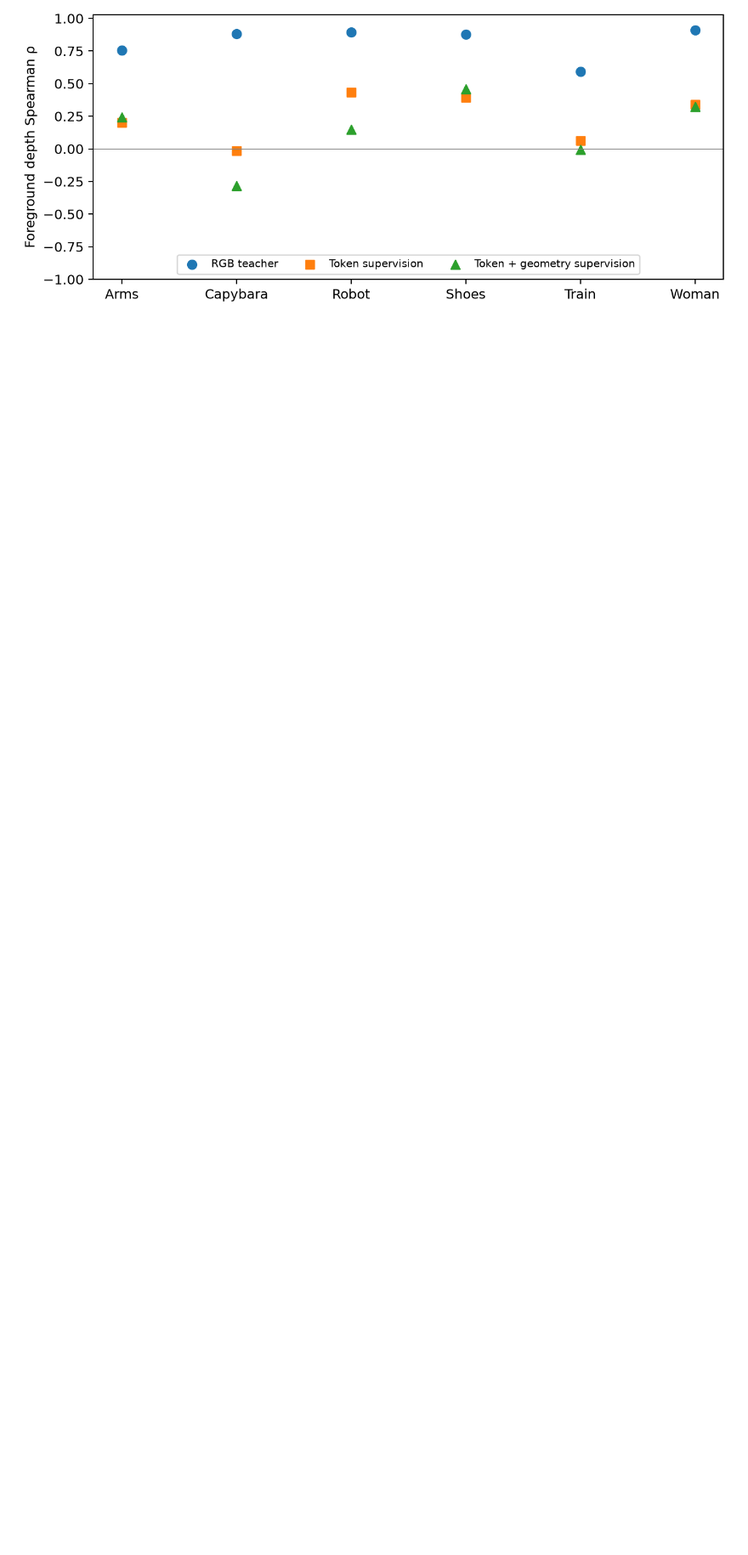
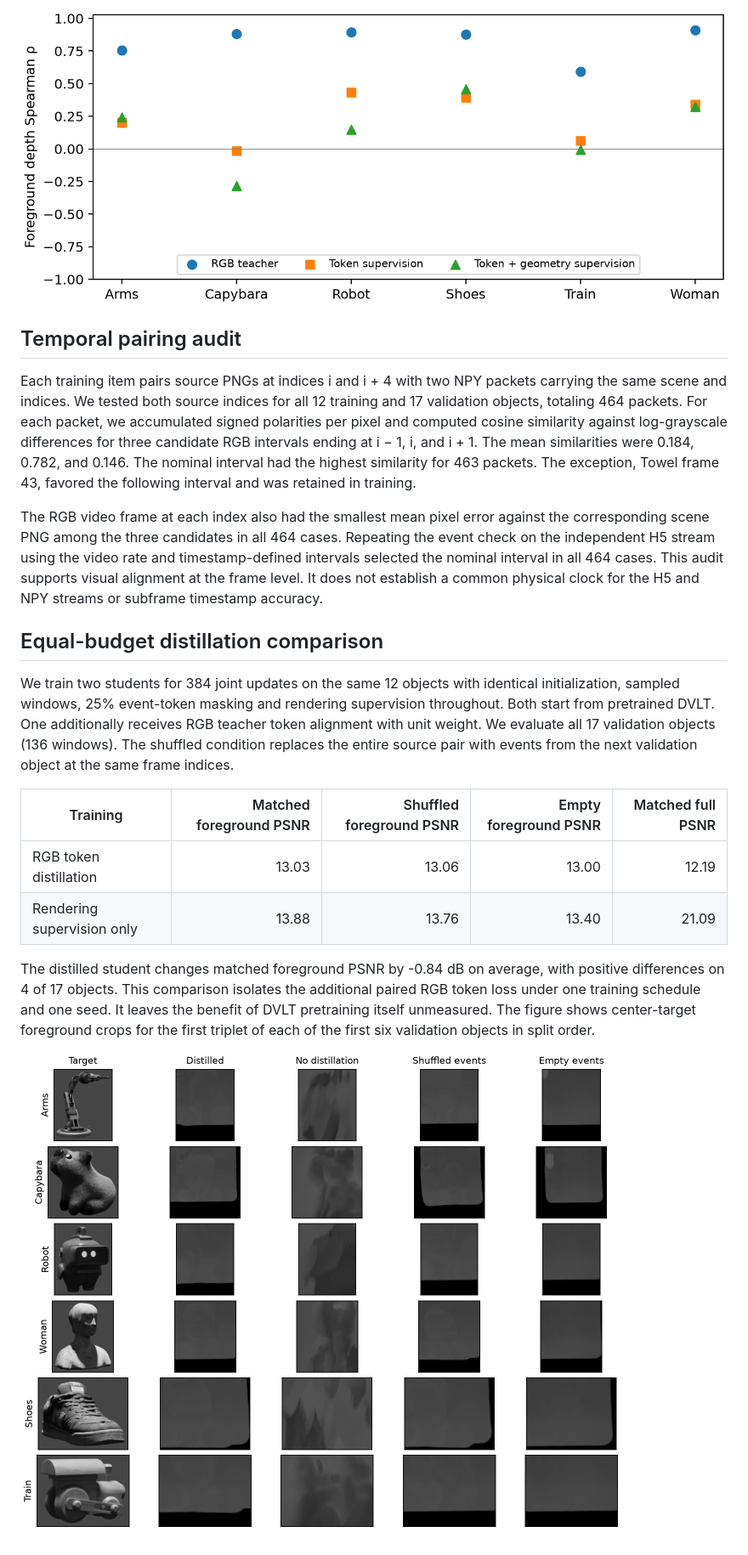
Before and after one commit to TermInaL1111/EPF3DGSS, a Markdown page: paper/manuscript.md, the part around one of its changes. Shown at 85% size. GitHub-like rendering; pictures changed too: paper/event_conditioning.png (added); blank space fills up the shorter version.

```diff
--- a/paper/manuscript.md
+++ b/paper/manuscript.md
@@ -47,3 +47,22 @@ We run the frozen RGB teacher and the masked event student on the same 48 held-o
 The third row adds mean absolute errors on teacher log-depth and six ray channels, averaged within each 14 × 14 patch, with unit weight for each term. The matched experiment keeps initialization, training windows, schedule and event-only inference fixed. The teacher recovers substantial foreground depth ordering on these objects. The additional supervision does not improve held-out foreground rendering or relative rotation at this training budget. Its empty-input foreground score is 12.83 dB. The apparent gap between teacher and student concerns these six held-out synthetic objects and this single training seed.
 
 ![Mean foreground depth rank correlation by held-out object, averaged over sixteen source views per object.](geometry_transfer.png)
+
+## Temporal pairing audit
+
+Each training item pairs source PNGs at indices i and i + 4 with two NPY packets carrying the same scene and indices. We tested both source indices for all 12 training and 17 validation objects, totaling 464 packets. For each packet, we accumulated signed polarities per pixel and computed cosine similarity against log-grayscale differences for three candidate RGB intervals ending at i − 1, i, and i + 1. The mean similarities were 0.184, 0.782, and 0.146. The nominal interval had the highest similarity for 463 packets. The exception, Towel frame 43, favored the following interval and was retained in training.
+
+The RGB video frame at each index also had the smallest mean pixel error against the corresponding scene PNG among the three candidates in all 464 cases. Repeating the event check on the independent H5 stream using the video rate and timestamp-defined intervals selected the nominal interval in all 464 cases. This audit supports visual alignment at the frame level. It does not establish a common physical clock for the H5 and NPY streams or subframe timestamp accuracy.
+
+## Equal-budget distillation comparison
+
+We train two students for 384 joint updates on the same 12 objects with identical initialization, sampled windows, 25% event-token masking and rendering supervision throughout. Both start from pretrained DVLT. One additionally receives RGB teacher token alignment with unit weight. We evaluate all 17 validation objects (136 windows). The shuffled condition replaces the entire source pair with events from the next validation object at the same frame indices.
+
+| Training | Matched foreground PSNR | Shuffled foreground PSNR | Empty foreground PSNR | Matched full PSNR |
+|---|---:|---:|---:|---:|
+| RGB token distillation | 13.03 | 13.06 | 13.00 | 12.19 |
+| Rendering supervision only | 13.88 | 13.76 | 13.40 | 21.09 |
+
+The distilled student changes matched foreground PSNR by -0.84 dB on average, with positive differences on 4 of 17 objects. This comparison isolates the additional paired RGB token loss under one training schedule and one seed. It leaves the benefit of DVLT pretraining itself unmeasured. The figure shows center-target foreground crops for the first triplet of each of the first six validation objects in split order.
+
+![Target and event-conditioned reconstructions after 384 updates. The final two columns use the distilled checkpoint with cross-object and empty inputs.](event_conditioning.png)
```
Also changed, not shown: other parts of paper/manuscript.md (+1 -1 lines), README.md (+13 -1 lines), 8 other files.
